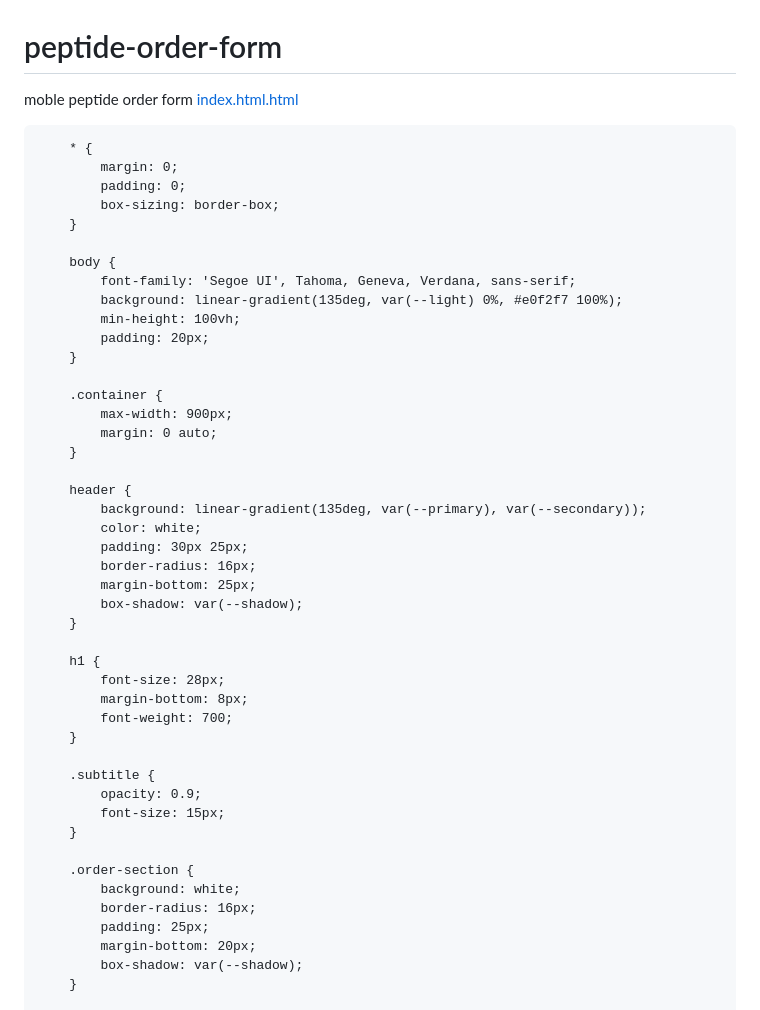
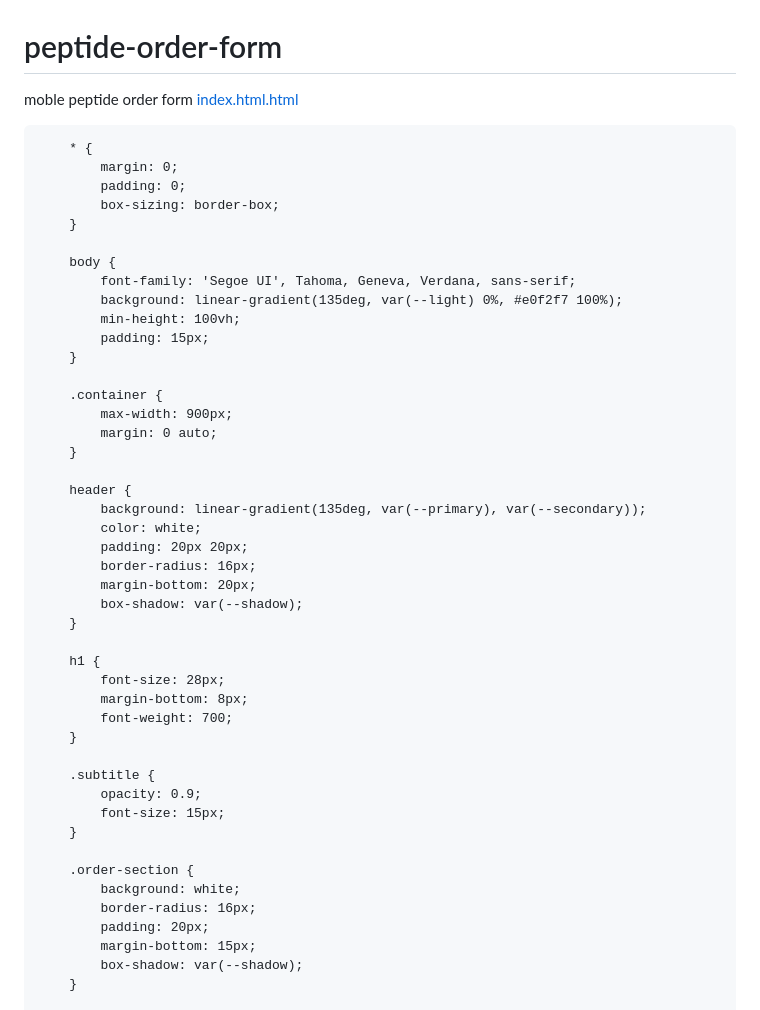
Before and after one commit to BSNCOU/peptide-order-form, a Markdown page: README.md, the part around the change printed below. Drawn GitHub-style.

Commit message:
Adjust layout styles in README.md
Updated padding and margin values for improved layout.

```diff
--- a/README.md
+++ b/README.md
@@ -29,7 +29,7 @@ moble peptide order form
             font-family: 'Segoe UI', Tahoma, Geneva, Verdana, sans-serif;
             background: linear-gradient(135deg, var(--light) 0%, #e0f2f7 100%);
             min-height: 100vh;
-            padding: 20px;
+            padding: 15px;
         }
 
         .container {
@@ -40,9 +40,9 @@ moble peptide order form
         header {
             background: linear-gradient(135deg, var(--primary), var(--secondary));
             color: white;
-            padding: 30px 25px;
+            padding: 20px 20px;
             border-radius: 16px;
-            margin-bottom: 25px;
+            margin-bottom: 20px;
             box-shadow: var(--shadow);
         }
 
@@ -60,8 +60,8 @@ moble peptide order form
         .order-section {
             background: white;
             border-radius: 16px;
-            padding: 25px;
-            margin-bottom: 20px;
+            padding: 20px;
+            margin-bottom: 15px;
             box-shadow: var(--shadow);
         }
 
```
Also changed, not shown: other parts of README.md (+1 -1 lines).
